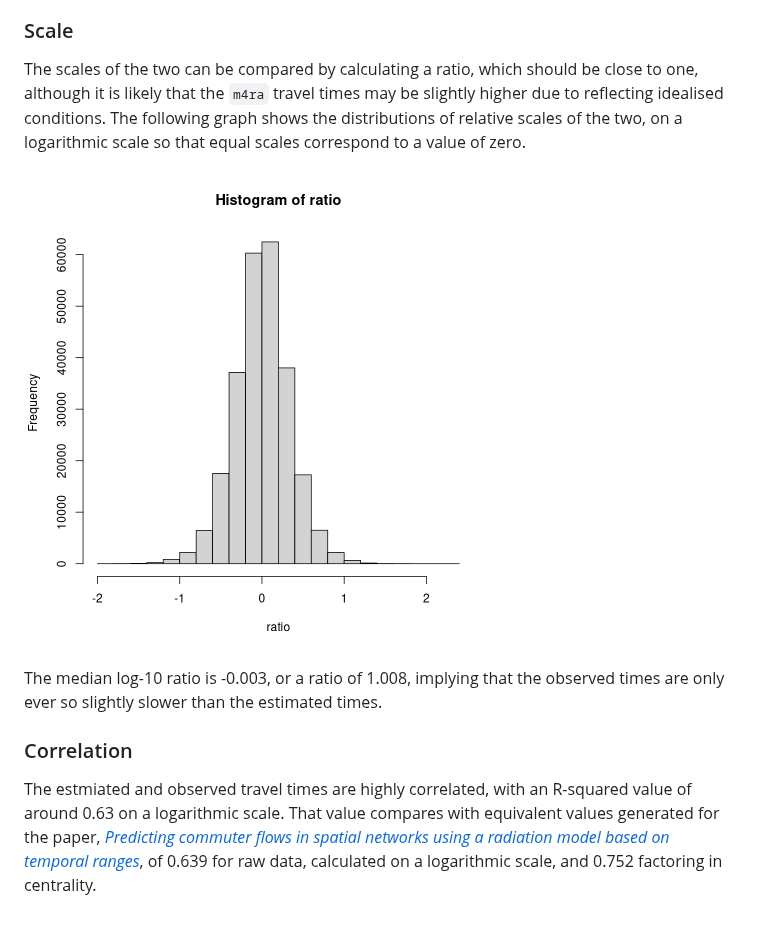
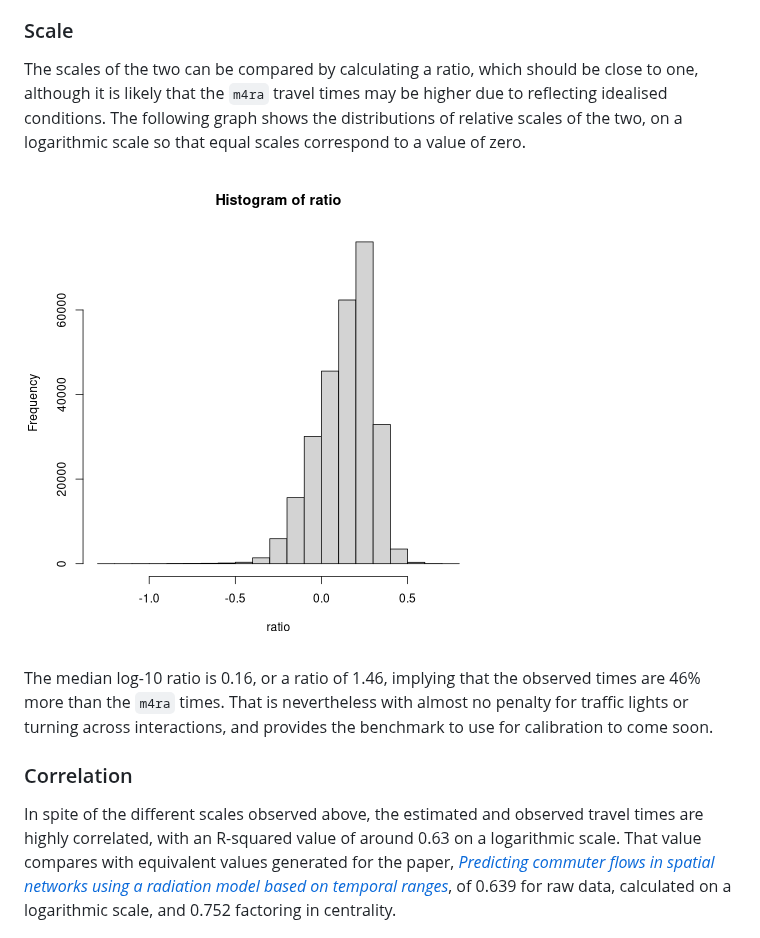
Before and after one commit to UrbanAnalyst/ttcalib, a Markdown page: README.md, the part around the change. Drawn GitHub-style; pictures changed too: man/figures/scale-hist.png.

Commit message:
update readme + histogram graphic

```diff
--- a/README.md
+++ b/README.md
@@ -81,25 +81,28 @@ very strongly positively correlated.
 
 The scales of the two can be compared by calculating a ratio, which
 should be close to one, although it is likely that the `m4ra` travel
-times may be slightly higher due to reflecting idealised conditions. The
+times may be higher due to reflecting idealised conditions. The
 following graph shows the distributions of relative scales of the two,
 on a logarithmic scale so that equal scales correspond to a value of
 zero.
 
 ![](man/figures/scale-hist.png)
 
-The median log-10 ratio is -0.003, or a ratio of 1.008, implying that
-the observed times are only ever so slightly slower than the estimated
-times.
+The median log-10 ratio is 0.16, or a ratio of 1.46, implying that the
+observed times are 46% more than the `m4ra` times. That is nevertheless
+with almost no penalty for traffic lights or turning across
+interactions, and provides the benchmark to use for calibration to come
+soon.
 
 ### Correlation
 
-The estmiated and observed travel times are highly correlated, with an
-R-squared value of around 0.63 on a logarithmic scale. That value
-compares with equivalent values generated for the paper, [*Predicting
-commuter flows in spatial networks using a radiation model based on
-temporal ranges*](https://www.nature.com/articles/ncomms6347), of 0.639
-for raw data, calculated on a logarithmic scale, and 0.752 factoring in
+In spite of the different scales observed above, the estimated and
+observed travel times are highly correlated, with an R-squared value of
+around 0.63 on a logarithmic scale. That value compares with equivalent
+values generated for the paper, [*Predicting commuter flows in spatial
+networks using a radiation model based on temporal
+ranges*](https://www.nature.com/articles/ncomms6347), of 0.639 for raw
+data, calculated on a logarithmic scale, and 0.752 factoring in
 centrality.
 
 ![](man/figures/correlation.png)
```
Also changed, not shown: 3 other files.
